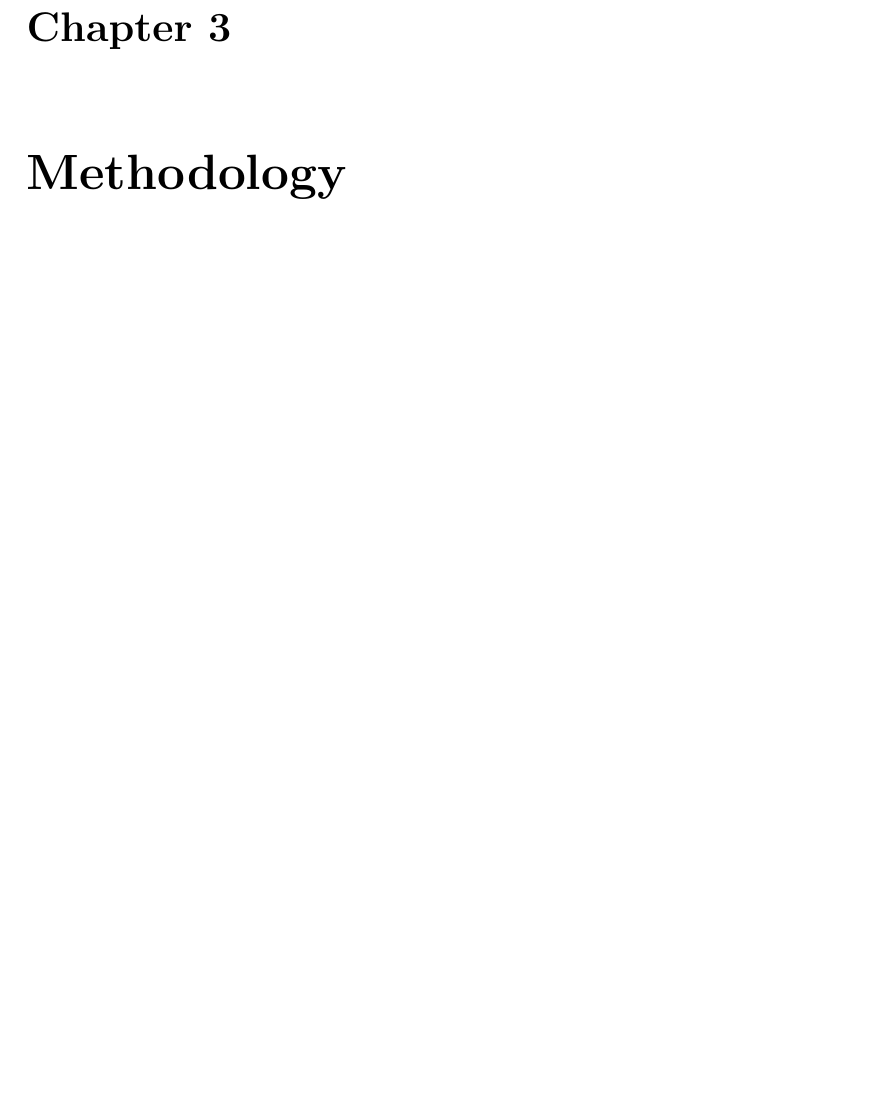
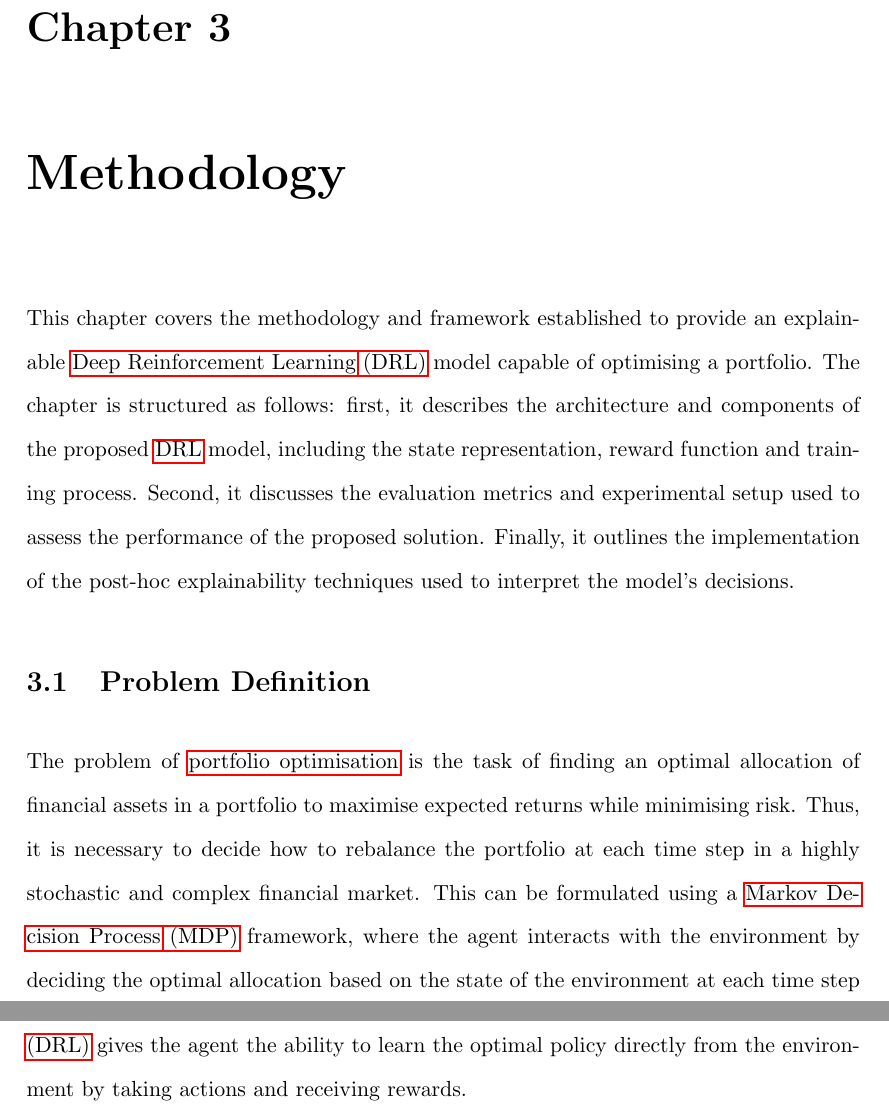
Before and after one commit to ingridpi/xdl-portfolio, a LaTeX thesis (report/Thesis.tex, which reads report/contents/methodology.tex): part of page 49 of 65 before the commit and two parts of pages 49 and 50 of 66 after it, the two joined at a grey line, cut so that both start at the same text, the shorter picture padded with empty space. Compiled offline with pdfLaTeX.

Commit message:
Add intro + problem definition

```diff
--- a/report/contents/methodology.tex
+++ b/report/contents/methodology.tex
@@ -1 +1,7 @@
 \chapter{Methodology} \label{ch:methodology}
+
+This chapter covers the methodology and framework established to provide an explainable \acrfull{drl} model capable of optimising a portfolio. The chapter is structured as follows: first, it describes the architecture and components of the proposed \acrshort{drl} model, including the state representation, reward function and training process. Second, it discusses the evaluation metrics and experimental setup used to assess the performance of the proposed solution. Finally, it outlines the implementation of the post-hoc explainability techniques used to interpret the model's decisions.
+
+\section{Problem Definition} \label{sec:problem-definition}
+
+The problem of \gls{portfoliooptimisation} is the task of finding an optimal allocation of financial assets in a portfolio to maximise expected returns while minimising risk. Thus, it is necessary to decide how to rebalance the portfolio at each time step in a highly stochastic and complex financial market. This can be formulated using a \acrfull{mdp} framework, where the agent interacts with the environment by deciding the optimal allocation based on the state of the environment at each time step to maximise the expected cumulative reward over time. \acrfull{drl} gives the agent the ability to learn the optimal policy directly from the environment by taking actions and receiving rewards.
```
Also changed, not shown: report/Thesis.pdf.
